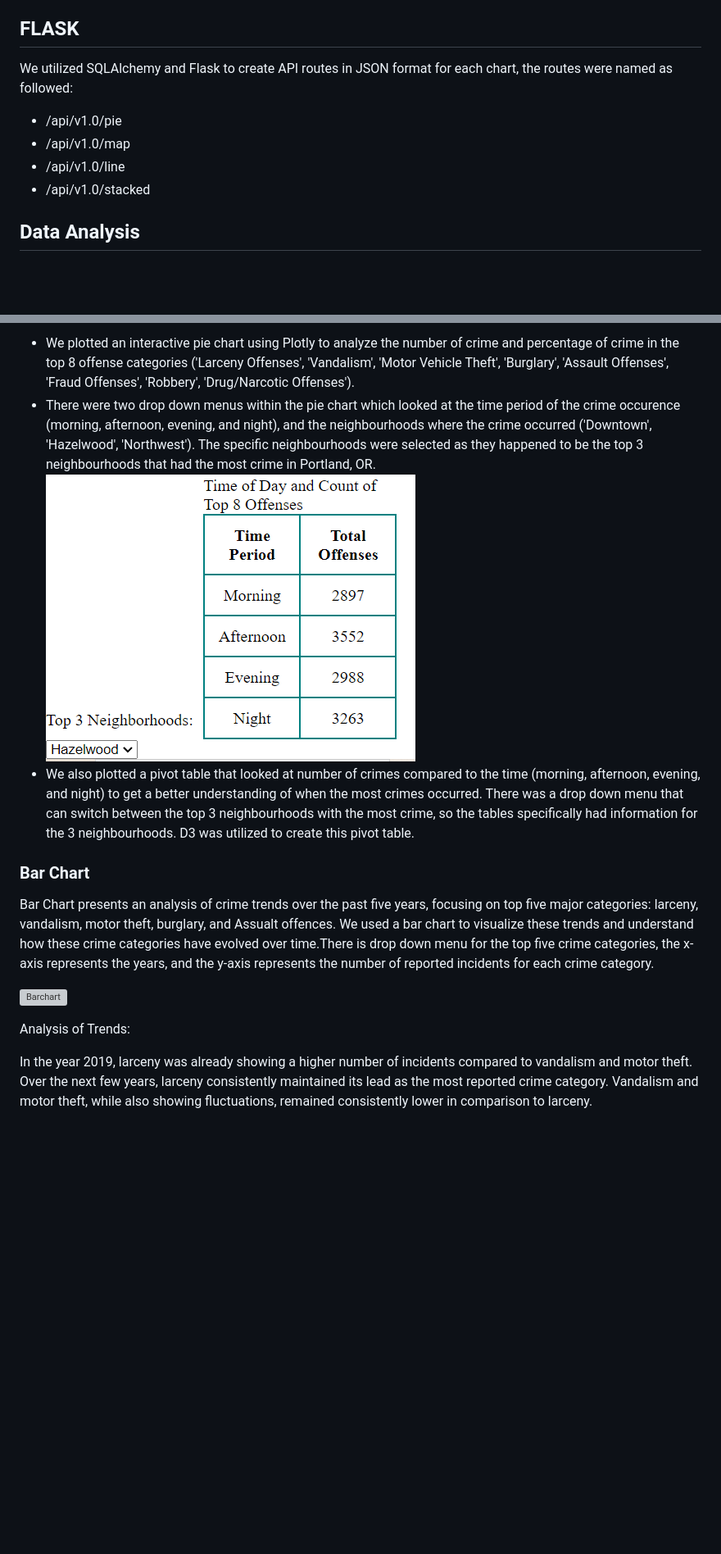
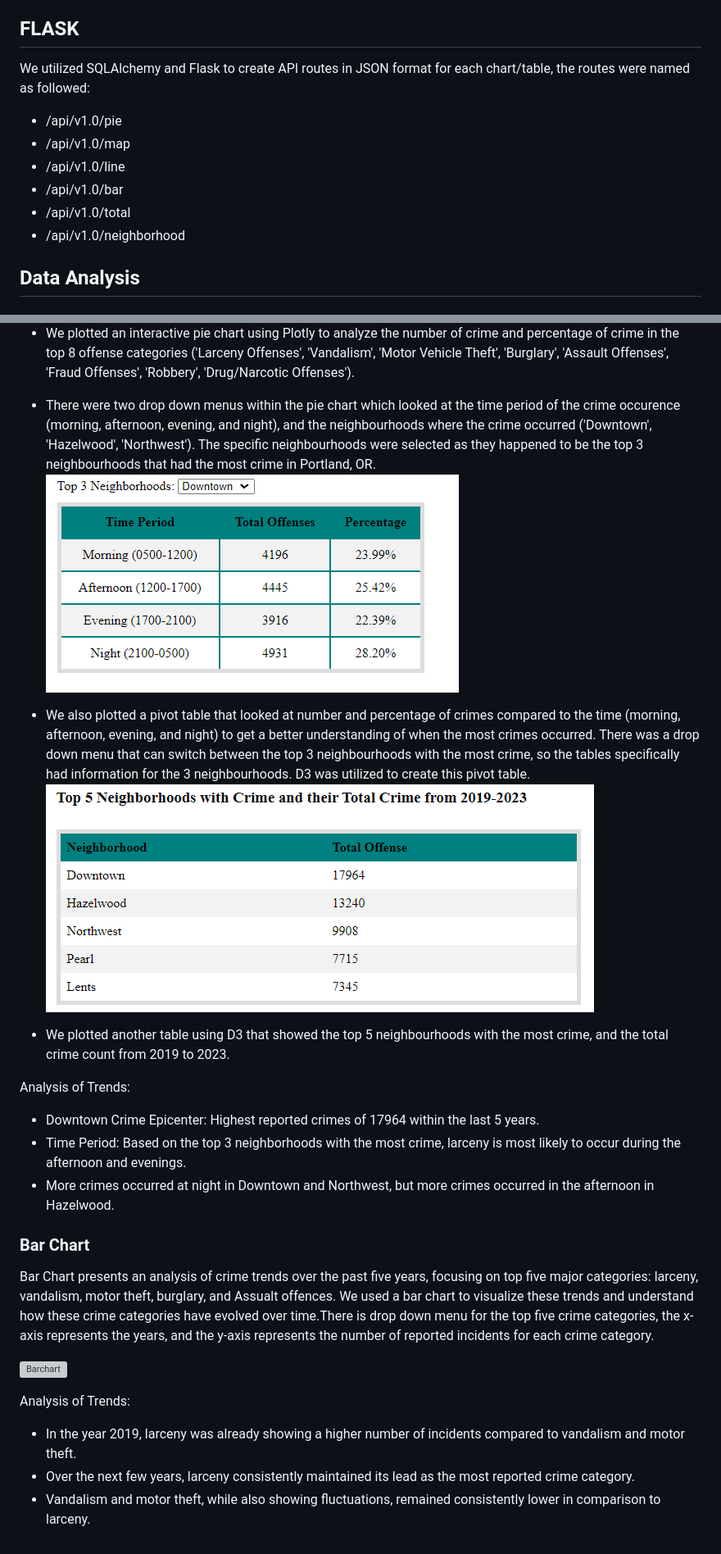
Before and after one commit to jnliou/crimeanalysis, a Markdown page: README.md, 2 parts joined by grey strips. Shown: that part at 82% size. Rendered like a GitHub page; pictures changed too: data/neighborhoodtable.PNG (added), data/pivottable.PNG; blank space fills up the shorter version; grey boxes are pictures that could not be loaded.

```diff
--- a/README.md
+++ b/README.md
@@ -71,11 +86,13 @@ Once we had consistent structures of data, we integrated it into a single DataFr
 
 ## FLASK
 
-We utilized SQLAlchemy and Flask to create API routes in JSON format for each chart, the routes were named as followed:
+We utilized SQLAlchemy and Flask to create API routes in JSON format for each chart/table, the routes were named as followed:
 * /api/v1.0/pie
 * /api/v1.0/map
 * /api/v1.0/line
-* /api/v1.0/stacked
+* /api/v1.0/bar
+* /api/v1.0/total
+* /api/v1.0/neighborhood
 
 ## Data Analysis
 
@@ -106,7 +129,15 @@ In the dataset we used for this project, we were looking at 3 major categories o
 * We plotted an interactive pie chart using Plotly to analyze the number of crime and percentage of crime in the top 8 offense categories ('Larceny Offenses', 'Vandalism', 'Motor Vehicle Theft', 'Burglary', 'Assault Offenses', 'Fraud Offenses', 'Robbery', 'Drug/Narcotic Offenses').
 * There were two drop down menus within the pie chart which looked at the time period of the crime occurence (morning, afternoon, evening, and night), and the neighbourhoods where the crime occurred ('Downtown', 'Hazelwood', 'Northwest'). The specific neighbourhoods were selected as they happened to be the top 3 neighbourhoods that had the most crime in Portland, OR.
 ![pivot](data/pivottable.PNG)
-* We also plotted a pivot table that looked at number of crimes compared to the time (morning, afternoon, evening, and night) to get a better understanding of when the most crimes occurred. There was a drop down menu that can switch between the top 3 neighbourhoods with the most crime, so the tables specifically had information for the 3 neighbourhoods. D3 was utilized to create this pivot table.
+* We also plotted a pivot table that looked at number and percentage of crimes compared to the time (morning, afternoon, evening, and night) to get a better understanding of when the most crimes occurred. There was a drop down menu that can switch between the top 3 neighbourhoods with the most crime, so the tables specifically had information for the 3 neighbourhoods. D3 was utilized to create this pivot table.
+![table](data/neighborhoodtable.PNG)
+
+* We plotted another table using D3 that showed the top 5 neighbourhoods with the most crime, and the total crime count from 2019 to 2023.
+
+Analysis of Trends:
+* Downtown Crime Epicenter: Highest reported crimes of 17964 within the last 5 years.
+* Time Period: Based on the top 3 neighborhoods with the most crime, larceny is most likely to occur during the afternoon and evenings.
+* More crimes occurred at night in Downtown and Northwest, but more crimes occurred in the afternoon in Hazelwood.
 
 ### Bar Chart
 Bar Chart presents an analysis of crime trends over the past five years, focusing on top five major categories: larceny, vandalism, motor theft, burglary, and Assualt offences. We used a bar chart to visualize these trends and understand how these crime categories have evolved over time.There is drop down menu for the top five crime categories, the x-axis represents the years, and the y-axis represents the number of reported incidents for each crime category.
@@ -116,6 +147,6 @@ Bar Chart presents an analysis of crime trends over the past five years, focusin
 
 Analysis of Trends:
 
-In the year 2019, larceny was already showing a higher number of incidents compared to vandalism and motor theft.
-Over the next few years, larceny consistently maintained its lead as the most reported crime category.
-Vandalism and motor theft, while also showing fluctuations, remained consistently lower in comparison to larceny.
+* In the year 2019, larceny was already showing a higher number of incidents compared to vandalism and motor theft.
+* Over the next few years, larceny consistently maintained its lead as the most reported crime category.
+* Vandalism and motor theft, while also showing fluctuations, remained consistently lower in comparison to larceny.
```
Also changed, not shown: other parts of README.md (+22 -1 lines), 8 other files.
